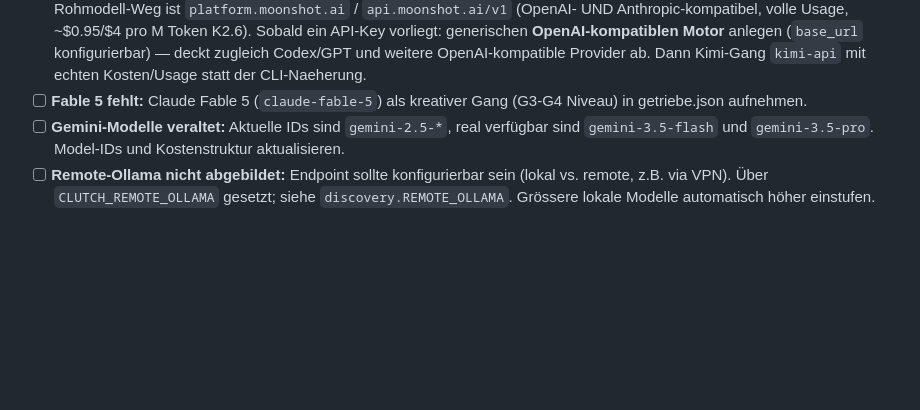
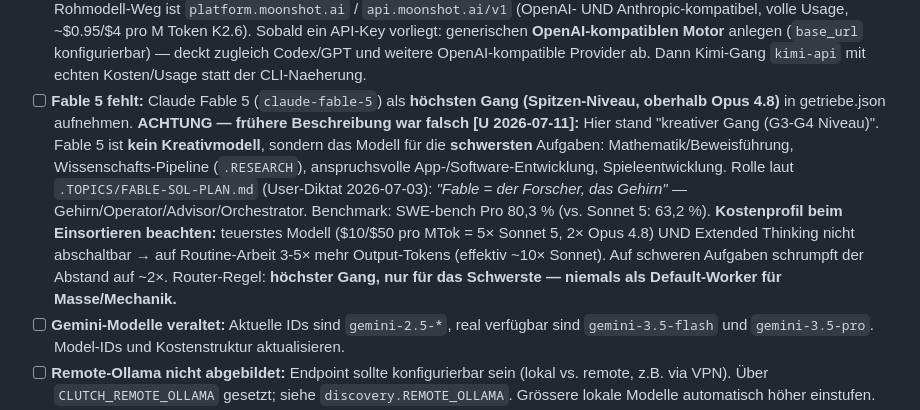
Before and after one commit to ellmos-ai/clutch, a Markdown page: TODO.md, the part around the change. GitHub-like rendering; blank space fills up the shorter version.

Commit message:
docs(todo): clarify Fable 5 routing role

```diff
--- a/TODO.md
+++ b/TODO.md
@@ -60,8 +60,20 @@ Modelle müssen **entdeckbar**, **aktualisierbar** und **nutzeranpassbar** sein.
   **OpenAI-kompatiblen Motor** anlegen (`base_url` konfigurierbar) — deckt
   zugleich Codex/GPT und weitere OpenAI-kompatible Provider ab. Dann
   Kimi-Gang `kimi-api` mit echten Kosten/Usage statt der CLI-Naeherung.
-- [ ] **Fable 5 fehlt:** Claude Fable 5 (`claude-fable-5`) als kreativer
-  Gang (G3-G4 Niveau) in getriebe.json aufnehmen.
+- [ ] **Fable 5 fehlt:** Claude Fable 5 (`claude-fable-5`) als **höchsten Gang
+  (Spitzen-Niveau, oberhalb Opus 4.8)** in getriebe.json aufnehmen.
+  **ACHTUNG — frühere Beschreibung war falsch [U 2026-07-11]:** Hier stand
+  "kreativer Gang (G3-G4 Niveau)". Fable 5 ist **kein Kreativmodell**, sondern
+  das Modell für die **schwersten** Aufgaben: Mathematik/Beweisführung,
+  Wissenschafts-Pipeline (`.RESEARCH`), anspruchsvolle App-/Software-Entwicklung,
+  Spieleentwicklung. Rolle laut `.TOPICS/FABLE-SOL-PLAN.md` (User-Diktat 2026-07-03):
+  *"Fable = der Forscher, das Gehirn"* — Gehirn/Operator/Advisor/Orchestrator.
+  Benchmark: SWE-bench Pro 80,3 % (vs. Sonnet 5: 63,2 %).
+  **Kostenprofil beim Einsortieren beachten:** teuerstes Modell ($10/$50 pro MTok
+  = 5× Sonnet 5, 2× Opus 4.8) UND Extended Thinking nicht abschaltbar → auf
+  Routine-Arbeit 3-5× mehr Output-Tokens (effektiv ~10× Sonnet). Auf schweren
+  Aufgaben schrumpft der Abstand auf ~2×. Router-Regel: **höchster Gang, nur für
+  das Schwerste — niemals als Default-Worker für Masse/Mechanik.**
 - [ ] **Gemini-Modelle veraltet:** Aktuelle IDs sind `gemini-2.5-*`, real
   verfügbar sind `gemini-3.5-flash` und `gemini-3.5-pro`. Model-IDs und
   Kostenstruktur aktualisieren.
```
